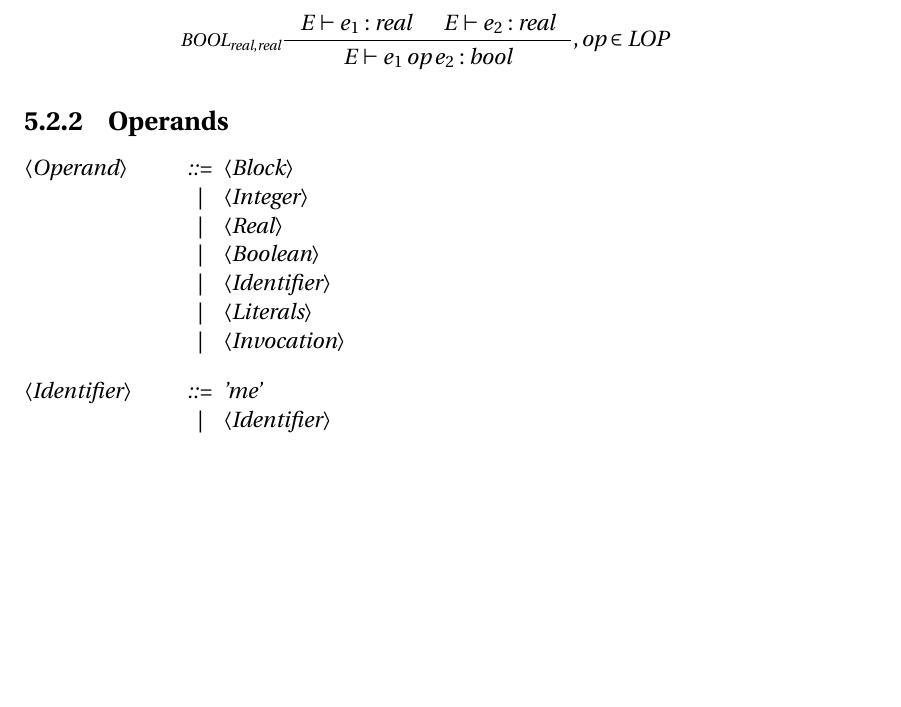
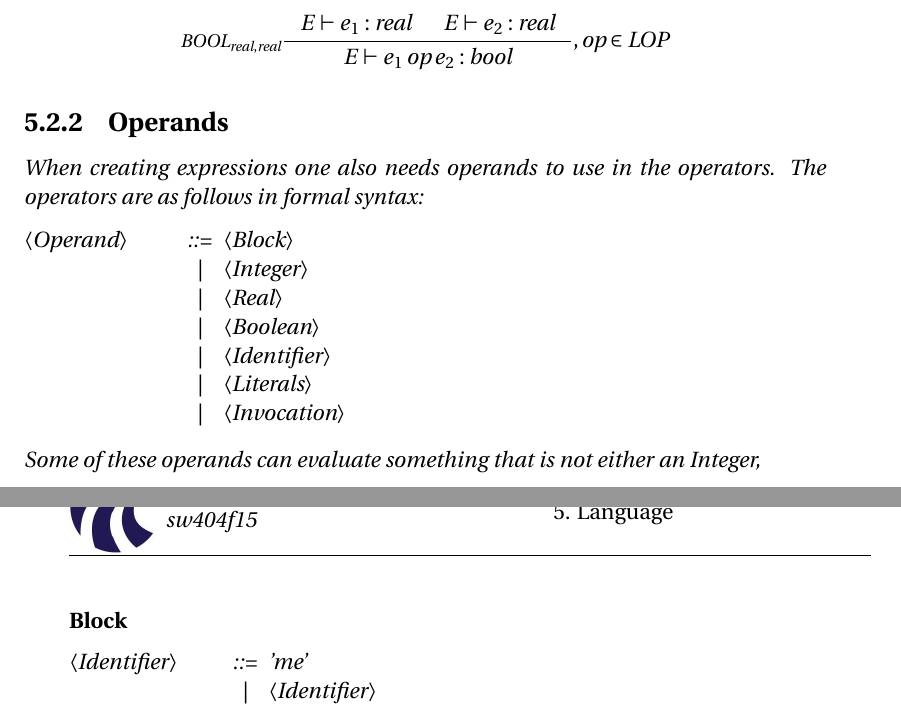
Before and after one commit to simonvandel/TLDR, a LaTeX thesis (Report/master.tex, which reads Report/Design/Expressions/expressions.tex): part of page 55 of 92 before the commit and two parts of pages 55 and 56 of 92 after it, the two joined at a grey line, cut so that both start at the same text, the shorter picture padded with empty space. Compiled offline with pdfLaTeX.

Commit message:
Operand language design

```diff
--- a/Report/Design/Expressions/expressions.tex
+++ b/Report/Design/Expressions/expressions.tex
@@ -466,8 +466,7 @@ $\Tlop = \left\{ {=, !=, <, <=, >, >=} \right\}$
 \end{align*}
 
 \subsection{Operands}
-
-
+When creating expressions one also needs operands to use in the operators. The operators are as follows in formal syntax:
 \begin{grammar}
 <Operand>	::= <Block>
  \alt <Integer>
@@ -476,7 +475,11 @@ $\Tlop = \left\{ {=, !=, <, <=, >, >=} \right\}$
  \alt <Identifier>
  \alt <Literals>
  \alt <Invocation>
+\end{grammar}
+Some of these operands can evaluate something that is not either an Integer,
+\subsubsection{Block}
 
+\begin{grammar}
 <Identifier> ::= 'me'
  \alt <Identifier>
  \alt <Identifier> <Accessor>
```
